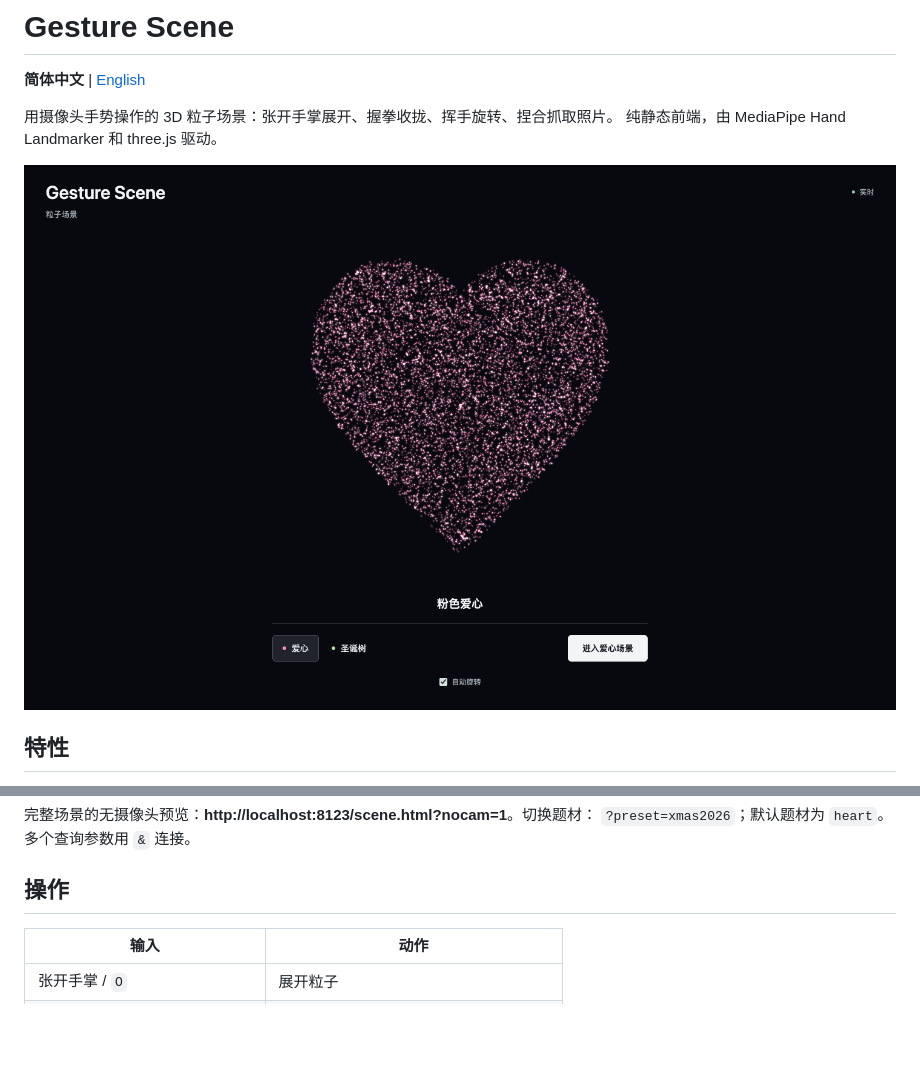
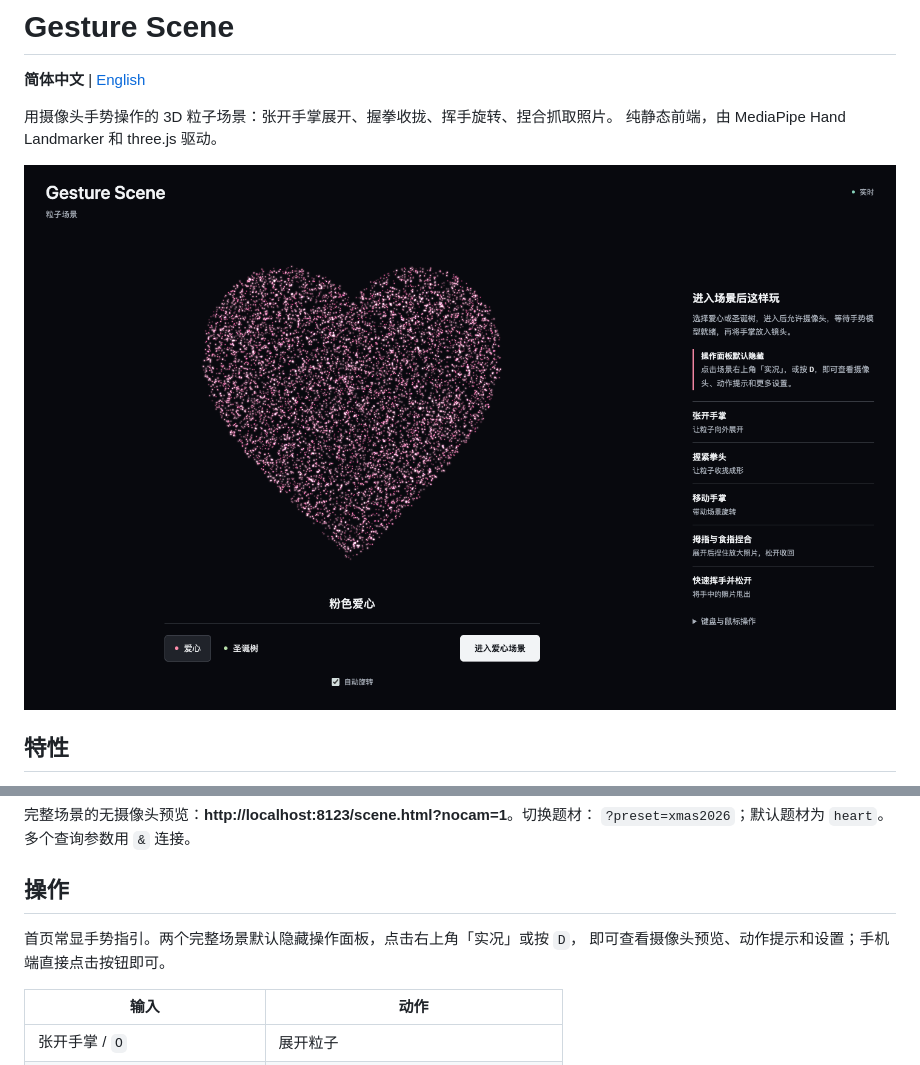
Before and after one commit to lirow/gesture-scene, a Markdown page: README.md, 2 parts joined by grey strips. Drawn GitHub-style; pictures changed too: docs/images/showcase.png; blank space fills up the shorter version.

```diff
--- a/README.md
+++ b/README.md
@@ -43,6 +43,9 @@ npm run setup:model
 `?preset=xmas2026`；默认题材为 `heart`。多个查询参数用 `&` 连接。
 
 ## 操作
+
+首页常显手势指引。两个完整场景默认隐藏操作面板，点击右上角「实况」或按 `D`，
+即可查看摄像头预览、动作提示和设置；手机端直接点击按钮即可。
 
 | 输入 | 动作 |
 | --- | --- |
```
Also changed, not shown: README.en.md (+4 -0 lines), 3 other files.
